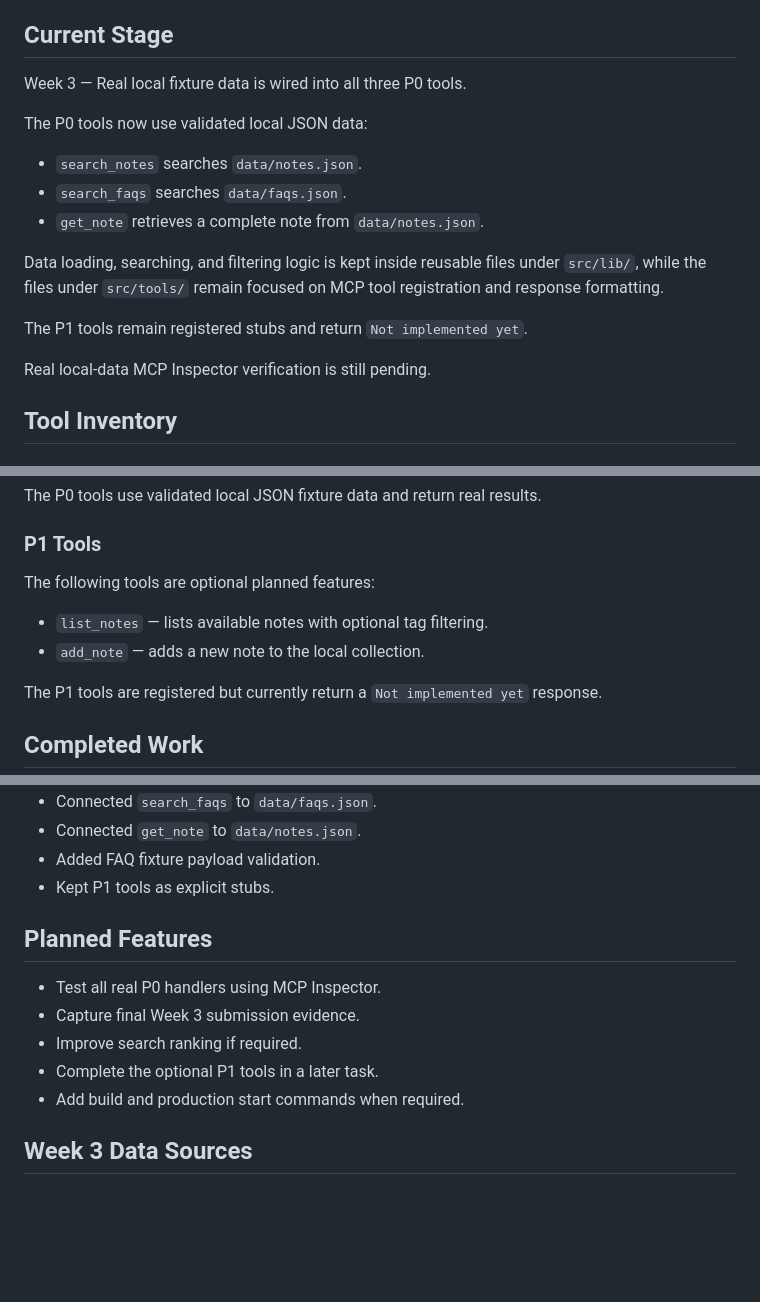
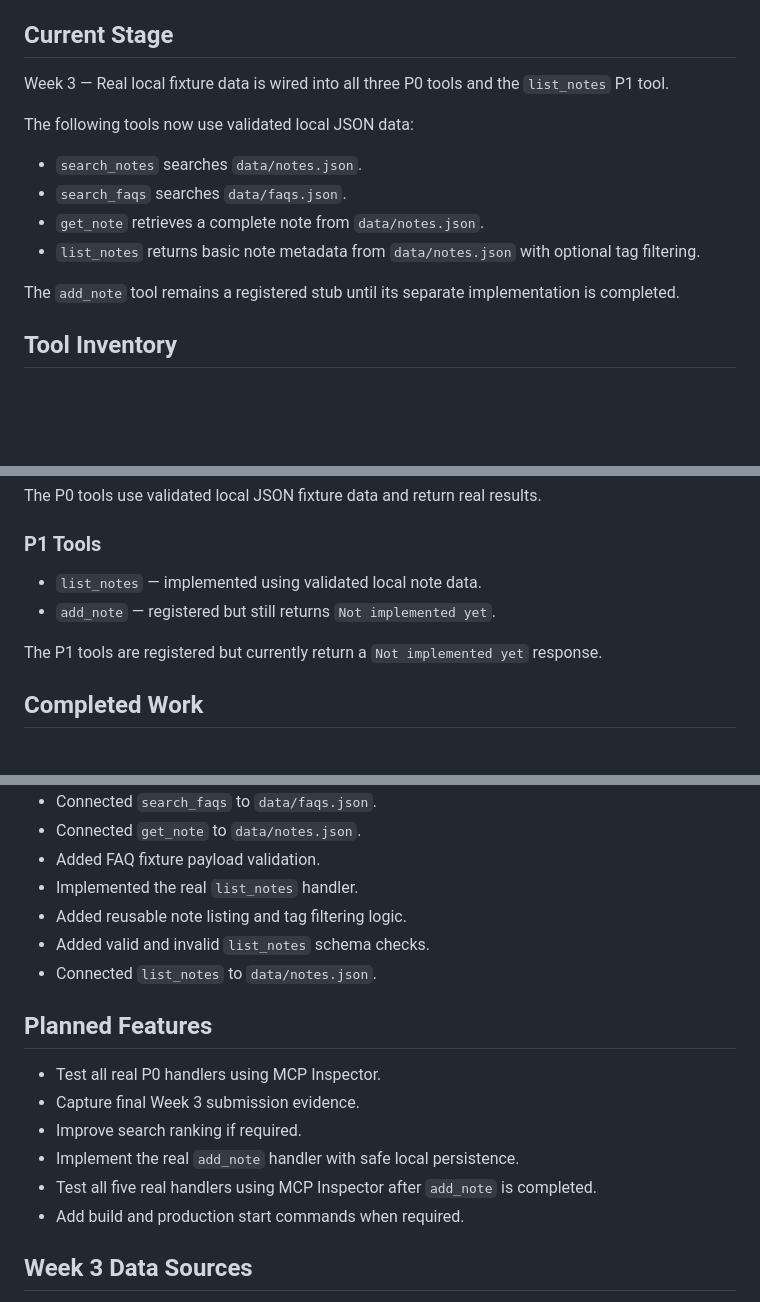
Before and after one commit to SajaAsfour/mcp-Notes-FAQ-Search-MCP-server, a Markdown page: README.md, 3 parts joined by grey strips. Drawn GitHub-style; blank space fills up the shorter version.

Commit message:
docs(list-notes): document real list_notes workflow

```diff
--- a/README.md
+++ b/README.md
@@ -16,19 +16,16 @@ The goal of this project is to help students and other users quickly search thei
 
 ## Current Stage
 
-Week 3 — Real local fixture data is wired into all three P0 tools.
+Week 3 — Real local fixture data is wired into all three P0 tools and the `list_notes` P1 tool.
 
-The P0 tools now use validated local JSON data:
+The following tools now use validated local JSON data:
 
 - `search_notes` searches `data/notes.json`.
 - `search_faqs` searches `data/faqs.json`.
 - `get_note` retrieves a complete note from `data/notes.json`.
+- `list_notes` returns basic note metadata from `data/notes.json` with optional tag filtering.
 
-Data loading, searching, and filtering logic is kept inside reusable files under `src/lib/`, while the files under `src/tools/` remain focused on MCP tool registration and response formatting.
-
-The P1 tools remain registered stubs and return `Not implemented yet`.
-
-Real local-data MCP Inspector verification is still pending.
+The `add_note` tool remains a registered stub until its separate implementation is completed.
 
 ## Tool Inventory
 
@@ -44,10 +41,8 @@ The P0 tools use validated local JSON fixture data and return real results.
 
 ### P1 Tools
 
-The following tools are optional planned features:
-
-- `list_notes` — lists available notes with optional tag filtering.
-- `add_note` — adds a new note to the local collection.
+- `list_notes` — implemented using validated local note data.
+- `add_note` — registered but still returns `Not implemented yet`.
 
 The P1 tools are registered but currently return a `Not implemented yet` response.
 
@@ -92,14 +87,18 @@ The P1 tools are registered but currently return a `Not implemented yet` respons
 - Connected `search_faqs` to `data/faqs.json`.
 - Connected `get_note` to `data/notes.json`.
 - Added FAQ fixture payload validation.
-- Kept P1 tools as explicit stubs.
+- Implemented the real `list_notes` handler.
+- Added reusable note listing and tag filtering logic.
+- Added valid and invalid `list_notes` schema checks.
+- Connected `list_notes` to `data/notes.json`.
 
 ## Planned Features
 
 - Test all real P0 handlers using MCP Inspector.
 - Capture final Week 3 submission evidence.
 - Improve search ranking if required.
-- Complete the optional P1 tools in a later task.
+- Implement the real `add_note` handler with safe local persistence.
+- Test all five real handlers using MCP Inspector after `add_note` is completed.
 - Add build and production start commands when required.
 
 ## Week 3 Data Sources
```
Also changed, not shown: other parts of README.md (+2 -1 lines), docs/data-plan.md (+6 -4 lines).
